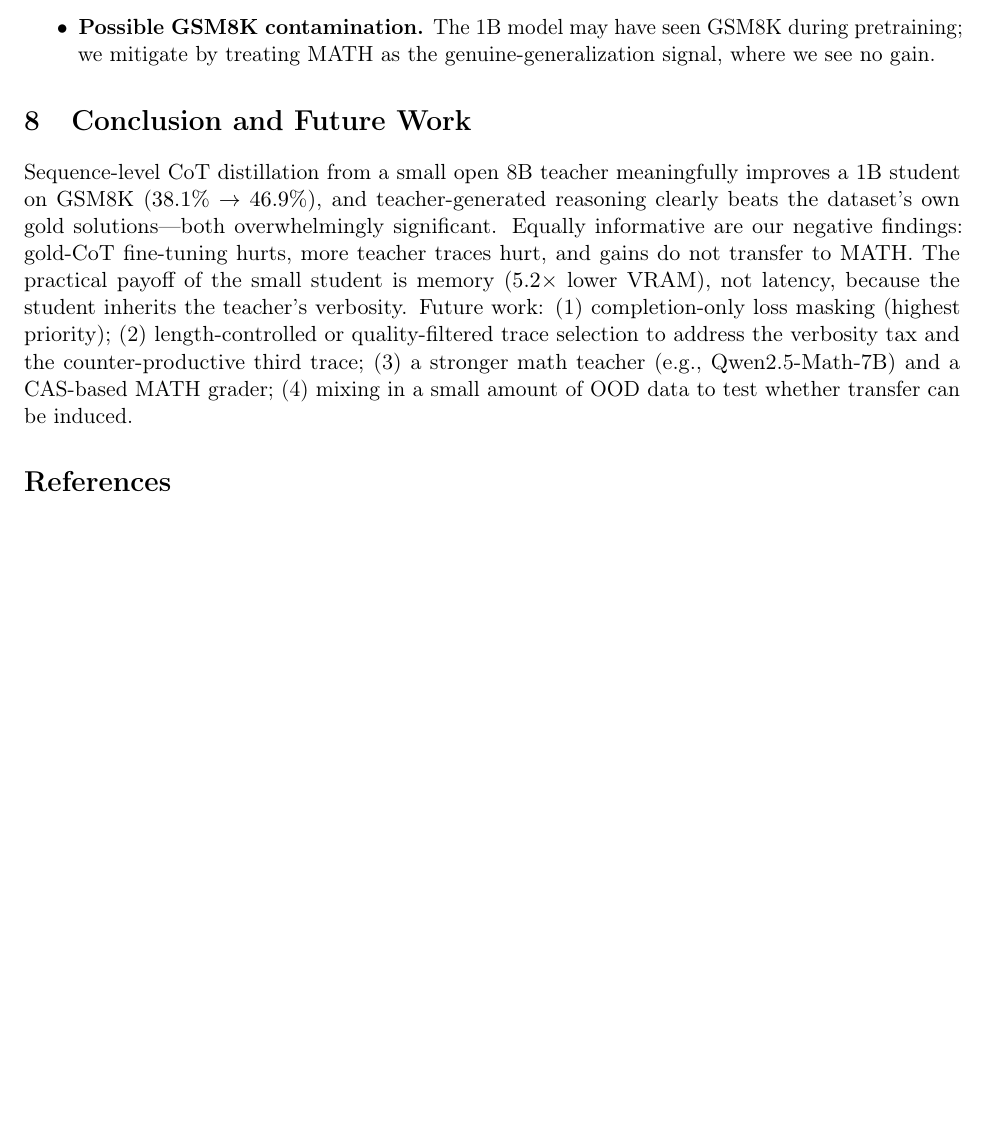
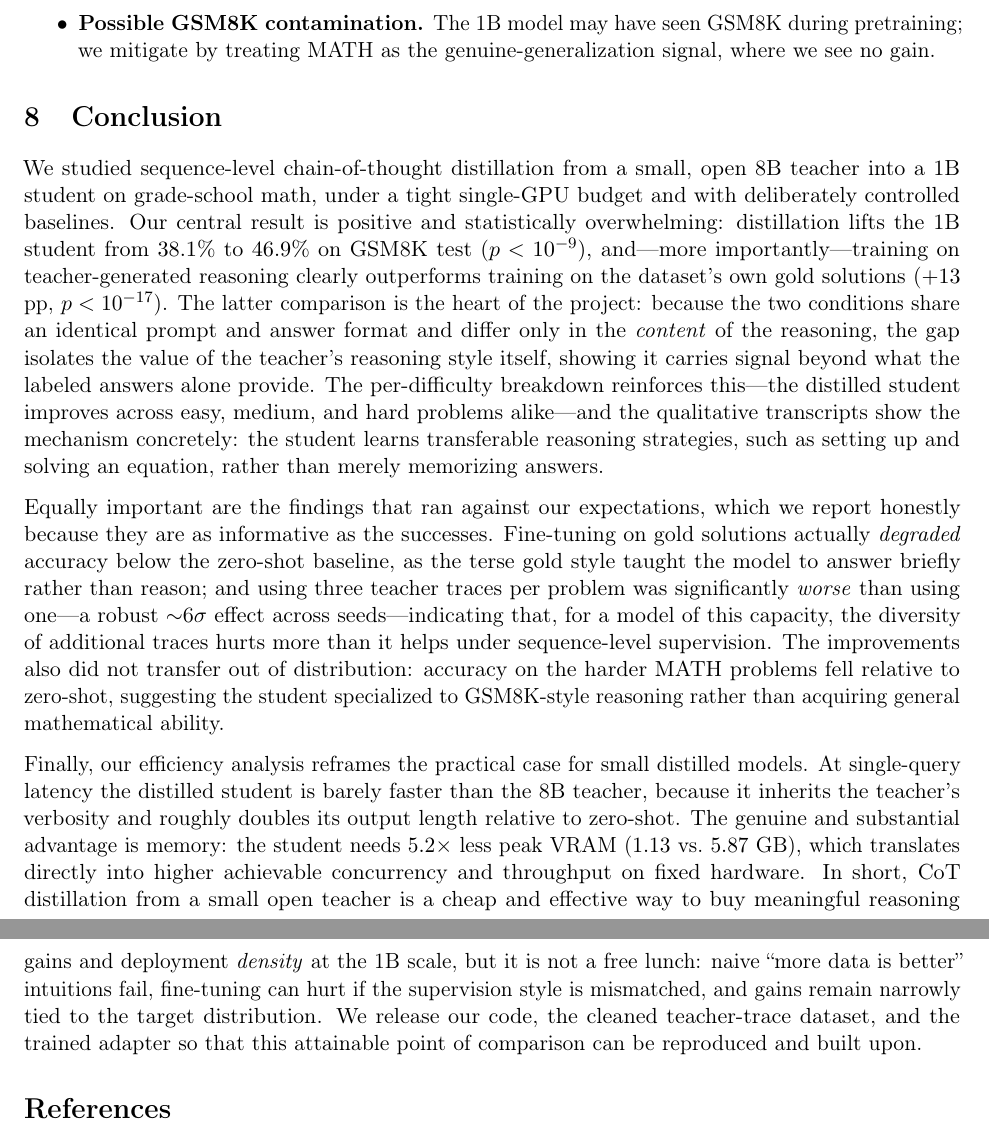
Before and after one commit to alikumral/Knowledge-Distillation-Transferring-Mathematical-Reasoning, a LaTeX paper (report/report.tex): part of page 9 of 12 before the commit and two parts of pages 9 and 10 of 13 after it, the two joined at a grey line, cut so that both start at the same text, the shorter picture padded with empty space. Compiled offline with pdfLaTeX.

Commit message:
Expand Conclusion into 3 paragraphs; remove Future Work section
Co-Authored-By: Claude Sonnet 4.6 <noreply@anthropic.com>

```diff
--- a/report/report.tex
+++ b/report/report.tex
@@ -408,18 +408,48 @@ footprint---a meaningful, honest result at this scale.
   signal, where we see no gain.
 \end{itemize}
 
-\section{Conclusion and Future Work}
-Sequence-level CoT distillation from a small open 8B teacher meaningfully improves a
-1B student on GSM8K ($38.1\%\rightarrow46.9\%$), and teacher-generated reasoning
-clearly beats the dataset's own gold solutions---both overwhelmingly significant.
-Equally informative are our negative findings: gold-CoT fine-tuning hurts, more
-teacher traces hurt, and gains do not transfer to MATH. The practical payoff of the
-small student is memory ($5.2\times$ lower VRAM), not latency, because the student
-inherits the teacher's verbosity. Future work: (1) completion-only loss masking
-(highest priority); (2) length-controlled or quality-filtered trace selection to
-address the verbosity tax and the counter-productive third trace; (3) a stronger
-math teacher (e.g., Qwen2.5-Math-7B) and a CAS-based MATH grader; (4) mixing in a
-small amount of OOD data to test whether transfer can be induced.
+\section{Conclusion}
+We studied sequence-level chain-of-thought distillation from a small, open 8B
+teacher into a 1B student on grade-school math, under a tight single-GPU budget and
+with deliberately controlled baselines. Our central result is positive and
+statistically overwhelming: distillation lifts the 1B student from $38.1\%$ to
+$46.9\%$ on GSM8K test ($p<10^{-9}$), and---more importantly---training on
+teacher-generated reasoning clearly outperforms training on the dataset's own gold
+solutions ($+13$ pp, $p<10^{-17}$). The latter comparison is the heart of the
+project: because the two conditions share an identical prompt and answer format and
+differ only in the \emph{content} of the reasoning, the gap isolates the value of
+the teacher's reasoning style itself, showing it carries signal beyond what the
+labeled answers alone provide. The per-difficulty breakdown reinforces this---the
+distilled student improves across easy, medium, and hard problems alike---and the
+qualitative transcripts show the mechanism concretely: the student learns
+transferable reasoning strategies, such as setting up and solving an equation,
+rather than merely memorizing answers.
+
+Equally important are the findings that ran against our expectations, which we
+report honestly because they are as informative as the successes. Fine-tuning on
+gold solutions actually \emph{degraded} accuracy below the zero-shot baseline, as
+the terse gold style taught the model to answer briefly rather than reason; and
+using three teacher traces per problem was significantly \emph{worse} than using
+one---a robust $\sim$6$\sigma$ effect across seeds---indicating that, for a model of
+this capacity, the diversity of additional traces hurts more than it helps under
+sequence-level supervision. The improvements also did not transfer out of
+distribution: accuracy on the harder MATH problems fell relative to zero-shot,
+suggesting the student specialized to GSM8K-style reasoning rather than acquiring
+general mathematical ability.
+
+Finally, our efficiency analysis reframes the practical case for small distilled
+models. At single-query latency the distilled student is barely faster than the 8B
+teacher, because it inherits the teacher's verbosity and roughly doubles its output
+length relative to zero-shot. The genuine and substantial advantage is memory: the
+student needs $5.2\times$ less peak VRAM ($1.13$ vs.\ $5.87$ GB), which translates
+directly into higher achievable concurrency and throughput on fixed hardware. In
+short, CoT distillation from a small open teacher is a cheap and effective way to
+buy meaningful reasoning gains and deployment \emph{density} at the 1B scale, but it
+is not a free lunch: naive ``more data is better'' intuitions fail, fine-tuning can
+hurt if the supervision style is mismatched, and gains remain narrowly tied to the
+target distribution. We release our code, the cleaned teacher-trace dataset, and the
+trained adapter so that this attainable point of comparison can be reproduced and
+built upon.
 
 \begin{thebibliography}{9}
 \bibitem{hinton2015} G.~Hinton, O.~Vinyals, J.~Dean. Distilling the Knowledge in a Neural Network. \emph{NeurIPS Workshop}, 2015.
```
